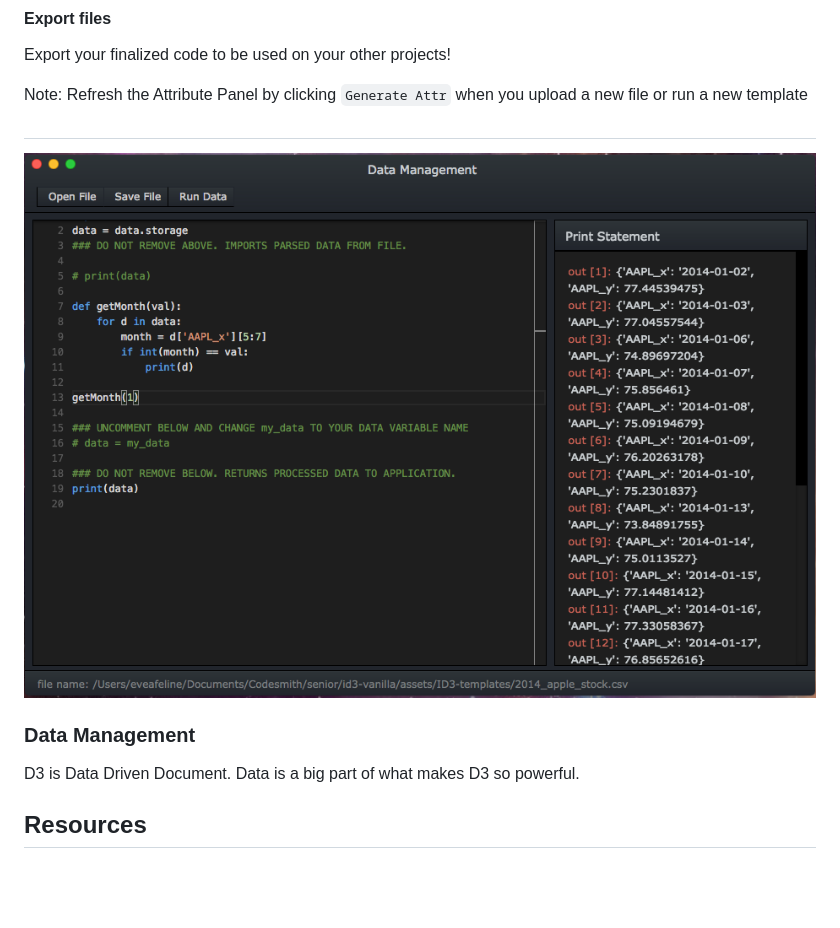
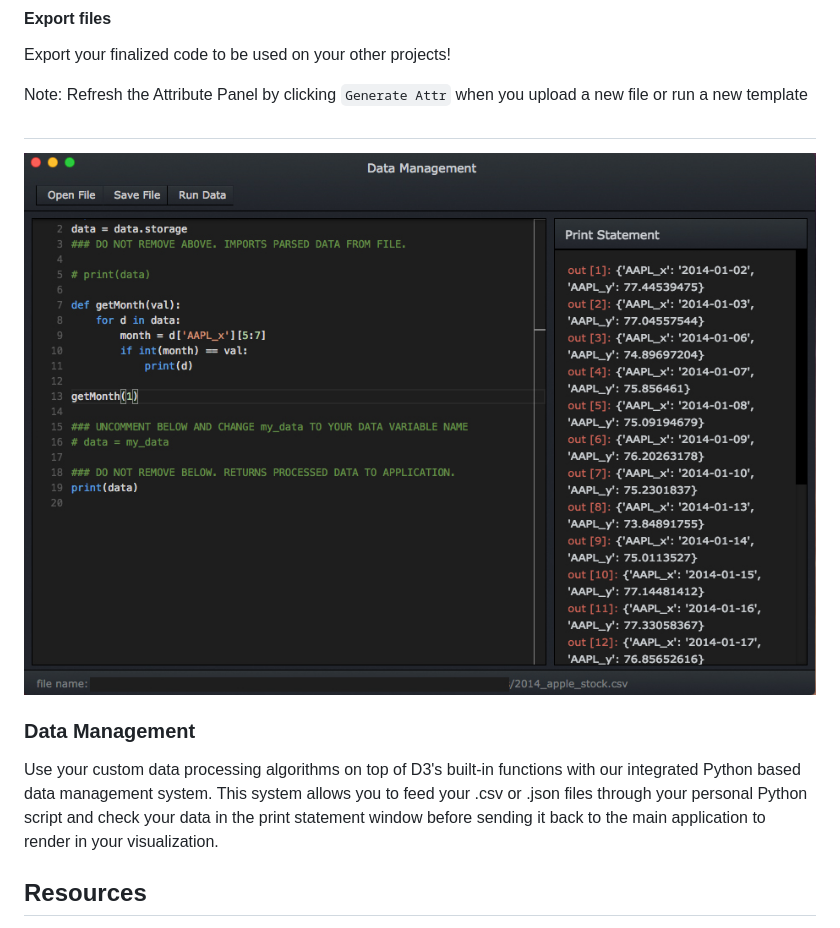
Before and after one commit to C-JSN/D3-ID3, a Markdown page: README.md, the part around the change printed below. Drawn GitHub-style; pictures changed too: assets/id3_data_management.jpg (added), assets/id3_data_management.png (deleted); blank space fills up the shorter version.

Commit message:
update data management section of README, add contributors

```diff
--- a/README.md
+++ b/README.md
@@ -47,11 +47,11 @@ Note: Refresh the Attribute Panel by clicking `Generate Attr` when you upload a
 
 ##
 <p align="center">
-  <img alt="iD3 Data Management" src="assets/id3_data_management.png">
+  <img alt="iD3 Data Management" src="assets/id3_data_management.jpg">
 </p>
 
 ### Data Management
-D3 is Data Driven Document. Data is a big part of what makes D3 so powerful.
+Use your custom data processing algorithms on top of D3's built-in functions with our integrated Python based data management system. This system allows you to feed your .csv or .json files through your personal Python script and check your data in the print statement window before sending it back to the main application to render in your visualization.
 
 ## Resources
 Find us on www.d3-id3.com
```
Also changed, not shown: other parts of README.md (+0 -3 lines).
